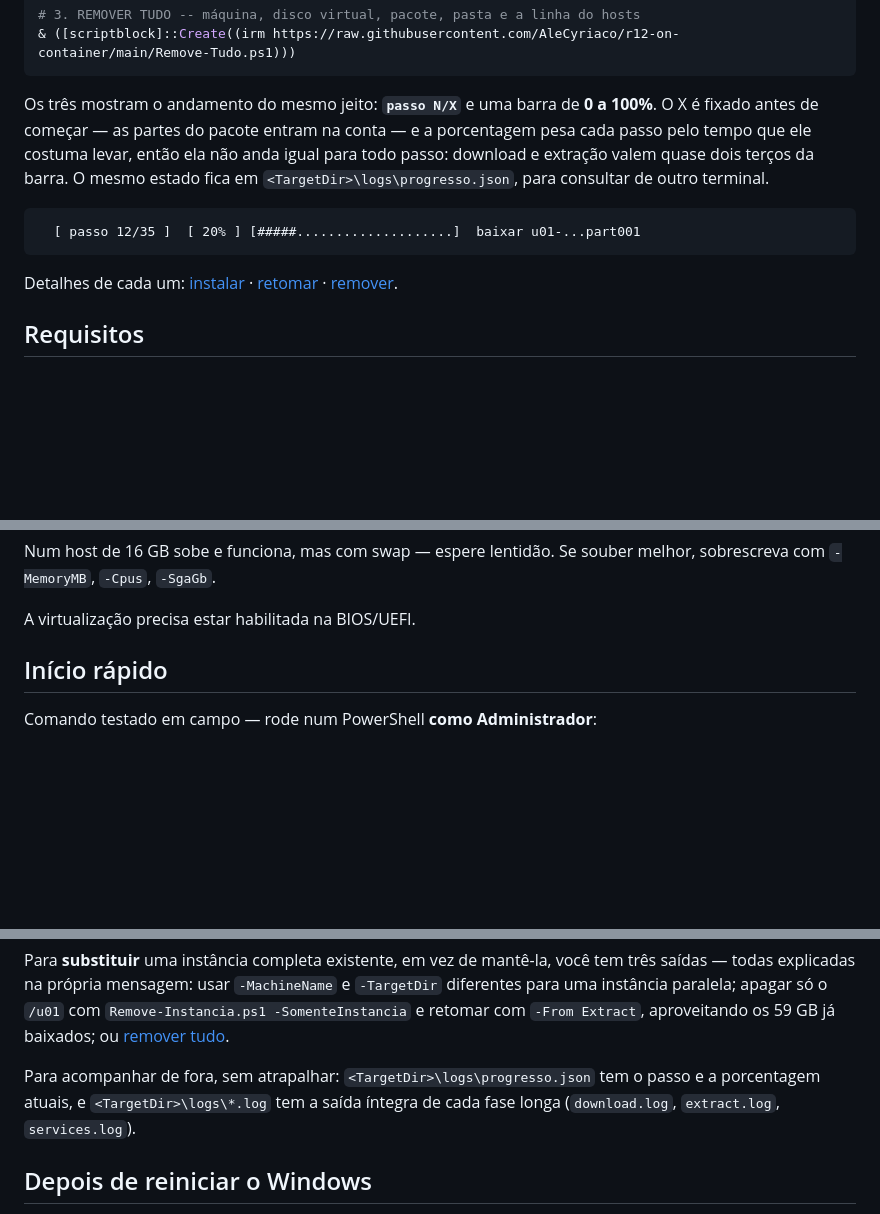
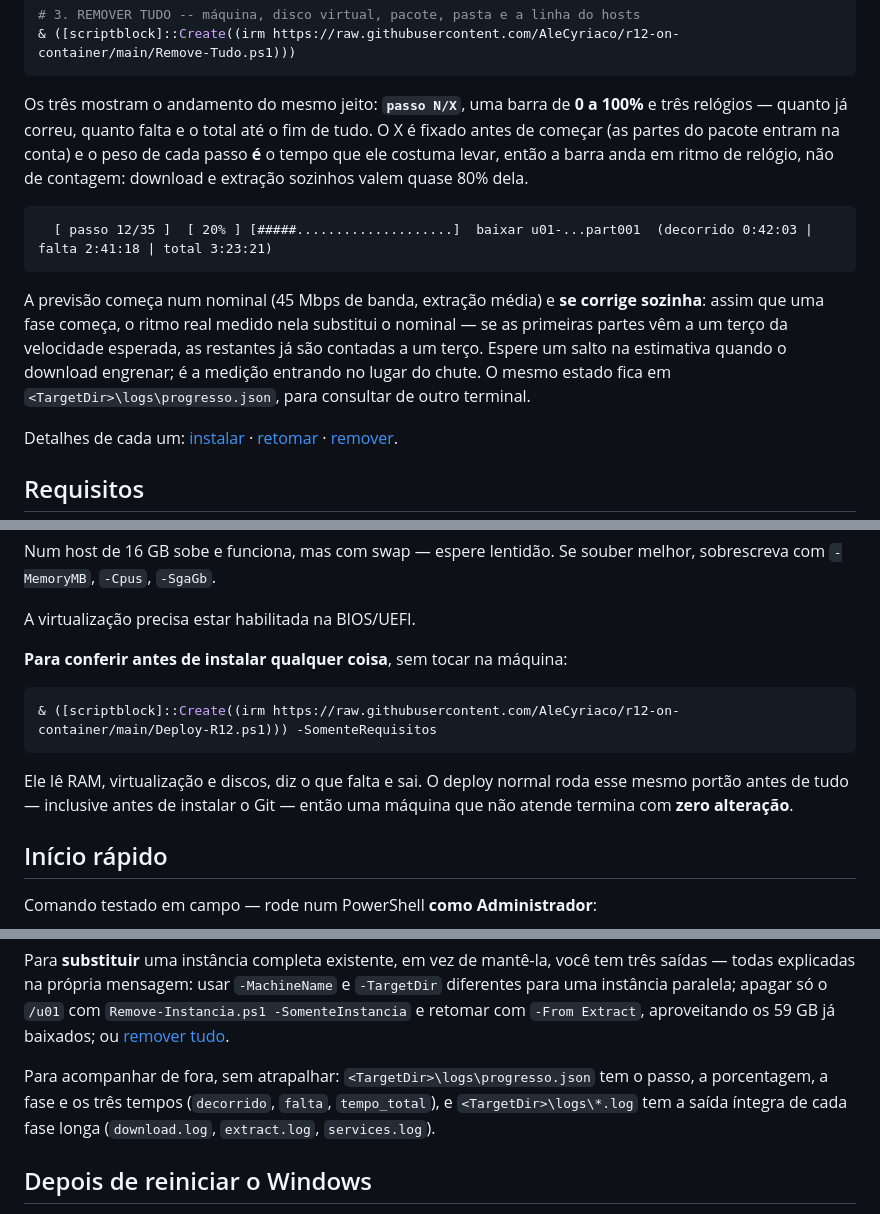
Before and after one commit to AleCyriaco/r12-on-container, a Markdown page: README.pt-BR.md, 3 parts joined by grey strips. GitHub-like rendering; blank space fills up the shorter version.

````diff
--- a/README.pt-BR.md
+++ b/README.pt-BR.md
@@ -30,16 +30,23 @@ prévio, num PowerShell **como Administrador**:
 & ([scriptblock]::Create((irm https://raw.githubusercontent.com/AleCyriaco/r12-on-container/main/Remove-Tudo.ps1)))
 ```
 
-Os três mostram o andamento do mesmo jeito: **`passo N/X`** e uma barra de
-**0 a 100%**. O X é fixado antes de começar — as partes do pacote entram na
-conta — e a porcentagem pesa cada passo pelo tempo que ele costuma levar, então
-ela não anda igual para todo passo: download e extração valem quase dois terços
-da barra. O mesmo estado fica em `<TargetDir>\logs\progresso.json`, para
-consultar de outro terminal.
+Os três mostram o andamento do mesmo jeito: **`passo N/X`**, uma barra de
+**0 a 100%** e três relógios — quanto já correu, quanto falta e o total até o
+fim de tudo. O X é fixado antes de começar (as partes do pacote entram na
+conta) e o peso de cada passo **é** o tempo que ele costuma levar, então a
+barra anda em ritmo de relógio, não de contagem: download e extração sozinhos
+valem quase 80% dela.
 
 ```
-  [ passo 12/35 ]  [ 20% ] [#####....................]  baixar u01-...part001
+  [ passo 12/35 ]  [ 20% ] [#####....................]  baixar u01-...part001  (decorrido 0:42:03 | falta 2:41:18 | total 3:23:21)
 ```
+
+A previsão começa num nominal (45 Mbps de banda, extração média) e **se corrige
+sozinha**: assim que uma fase começa, o ritmo real medido nela substitui o
+nominal — se as primeiras partes vêm a um terço da velocidade esperada, as
+restantes já são contadas a um terço. Espere um salto na estimativa quando o
+download engrenar; é a medição entrando no lugar do chute. O mesmo estado fica
+em `<TargetDir>\logs\progresso.json`, para consultar de outro terminal.
 
 Detalhes de cada um: [instalar](#início-rápido) · [retomar](#retomando) ·
 [remover](#removendo).
@@ -67,6 +74,16 @@ Num host de 16 GB sobe e funciona, mas com swap — espere lentidão. Se souber
 melhor, sobrescreva com `-MemoryMB`, `-Cpus`, `-SgaGb`.
 
 A virtualização precisa estar habilitada na BIOS/UEFI.
+
+**Para conferir antes de instalar qualquer coisa**, sem tocar na máquina:
+
+```powershell
+& ([scriptblock]::Create((irm https://raw.githubusercontent.com/AleCyriaco/r12-on-container/main/Deploy-R12.ps1))) -SomenteRequisitos
+```
+
+Ele lê RAM, virtualização e discos, diz o que falta e sai. O deploy normal roda
+esse mesmo portão antes de tudo — inclusive antes de instalar o Git — então uma
+máquina que não atende termina com **zero alteração**.
 
 ## Início rápido
 
@@ -240,8 +257,9 @@ tem três saídas — todas explicadas na própria mensagem: usar `-MachineName`
 aproveitando os 59 GB já baixados; ou [remover tudo](#removendo).
 
 Para acompanhar de fora, sem atrapalhar: `<TargetDir>\logs\progresso.json` tem
-o passo e a porcentagem atuais, e `<TargetDir>\logs\*.log` tem a saída íntegra
-de cada fase longa (`download.log`, `extract.log`, `services.log`).
+o passo, a porcentagem, a fase e os três tempos (`decorrido`, `falta`,
+`tempo_total`), e `<TargetDir>\logs\*.log` tem a saída íntegra de cada fase
+longa (`download.log`, `extract.log`, `services.log`).
 
 ## Depois de reiniciar o Windows
 
````
Also changed, not shown: README.md (+26 -9 lines).
